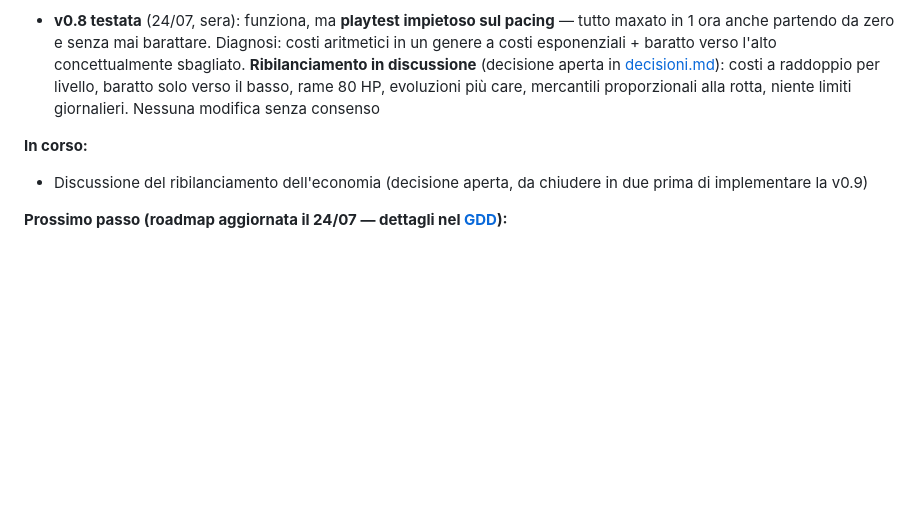
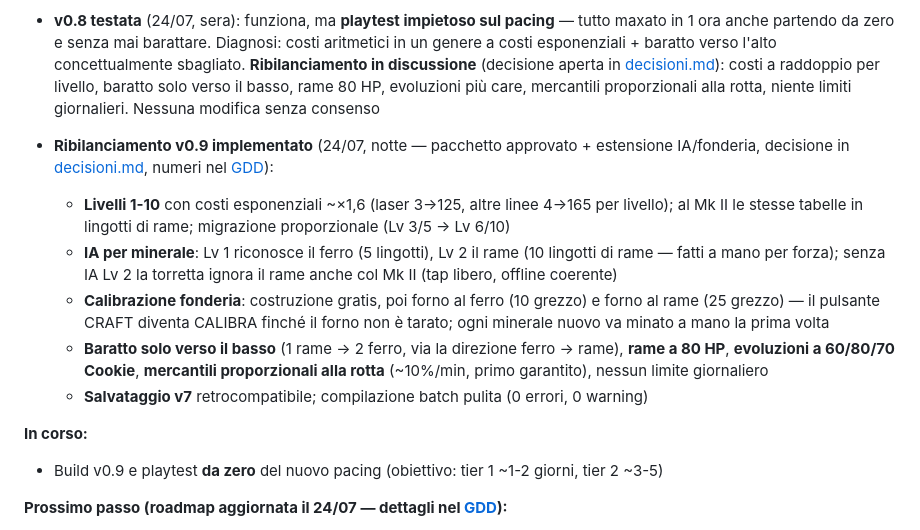
Before and after one commit to s-ricci/evolvingspace-builds, a Markdown page: stato.md, the part around the change. GitHub-like rendering; blank space fills up the shorter version.

Commit message:
docs: aggiorna stato.md

```diff
--- a/stato.md
+++ b/stato.md
@@ -175,8 +175,15 @@
 
 - **v0.8 testata** (24/07, sera): funziona, ma **playtest impietoso sul pacing** — tutto maxato in 1 ora anche partendo da zero e senza mai barattare. Diagnosi: costi aritmetici in un genere a costi esponenziali + baratto verso l'alto concettualmente sbagliato. **Ribilanciamento in discussione** (decisione aperta in [decisioni.md](decisioni.md)): costi a raddoppio per livello, baratto solo verso il basso, rame 80 HP, evoluzioni più care, mercantili proporzionali alla rotta, niente limiti giornalieri. Nessuna modifica senza consenso
 
+- **Ribilanciamento v0.9 implementato** (24/07, notte — pacchetto approvato + estensione IA/fonderia, decisione in [decisioni.md](decisioni.md), numeri nel [GDD](GDD.md)):
+  - **Livelli 1-10** con costi esponenziali ~×1,6 (laser 3→125, altre linee 4→165 per livello); al Mk II le stesse tabelle in lingotti di rame; migrazione proporzionale (Lv 3/5 → Lv 6/10)
+  - **IA per minerale**: Lv 1 riconosce il ferro (5 lingotti), Lv 2 il rame (10 lingotti di rame — fatti a mano per forza); senza IA Lv 2 la torretta ignora il rame anche col Mk II (tap libero, offline coerente)
+  - **Calibrazione fonderia**: costruzione gratis, poi forno al ferro (10 grezzo) e forno al rame (25 grezzo) — il pulsante CRAFT diventa CALIBRA finché il forno non è tarato; ogni minerale nuovo va minato a mano la prima volta
+  - **Baratto solo verso il basso** (1 rame → 2 ferro, via la direzione ferro → rame), **rame a 80 HP**, **evoluzioni a 60/80/70 Cookie**, **mercantili proporzionali alla rotta** (~10%/min, primo garantito), nessun limite giornaliero
+  - **Salvataggio v7** retrocompatibile; compilazione batch pulita (0 errori, 0 warning)
+
 **In corso:**
-- Discussione del ribilanciamento dell'economia (decisione aperta, da chiudere in due prima di implementare la v0.9)
+- Build v0.9 e playtest **da zero** del nuovo pacing (obiettivo: tier 1 ~1-2 giorni, tier 2 ~3-5)
 
 **Prossimo passo (roadmap aggiornata il 24/07 — dettagli nel [GDD](GDD.md)):**
 1. **Playtest e bilanciamento della v0.7** (prezzi, tempi di rotta, resa del rame, costi Mk II)
```
